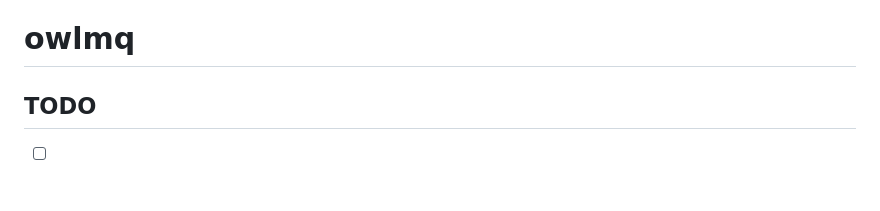
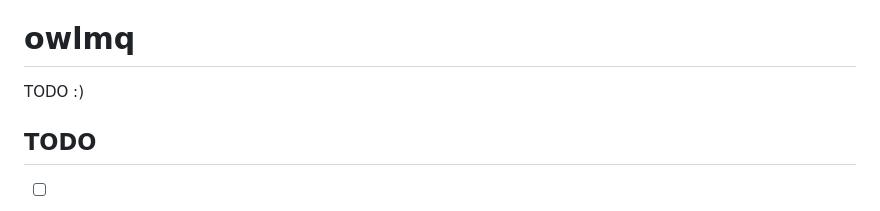
Before and after one commit to owlmq/owlmq, a Markdown page: README.md, the part around one of its changes. GitHub-like rendering.

```diff
--- a/README.md
+++ b/README.md
@@ -1,5 +13,6 @@
 # owlmq
 
+TODO :)
 
 ## TODO
 
```
Also changed, not shown: other parts of README.md (+12 -0 lines).
